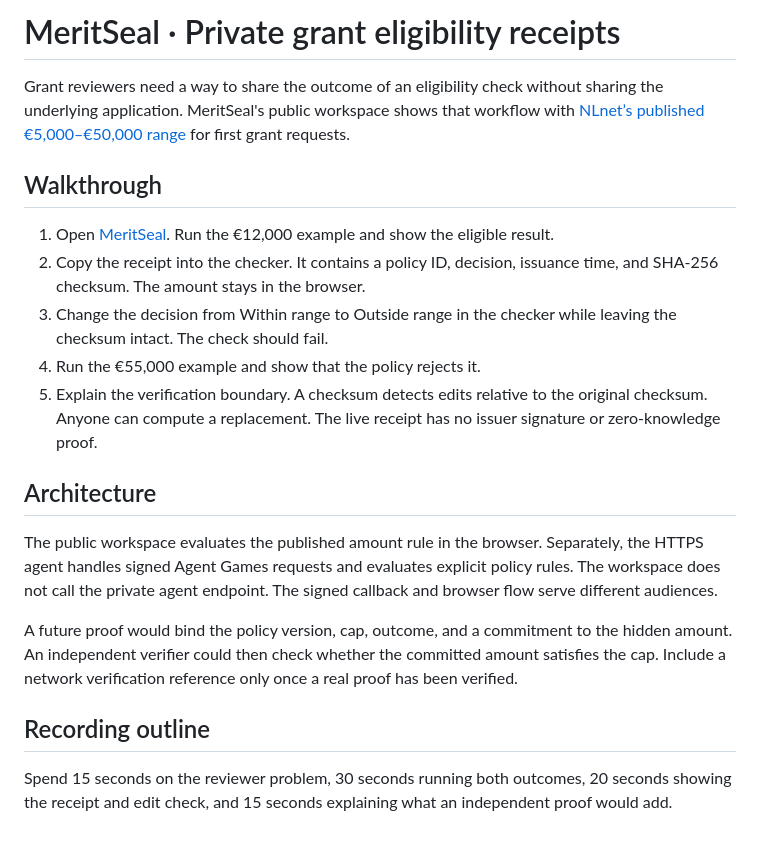
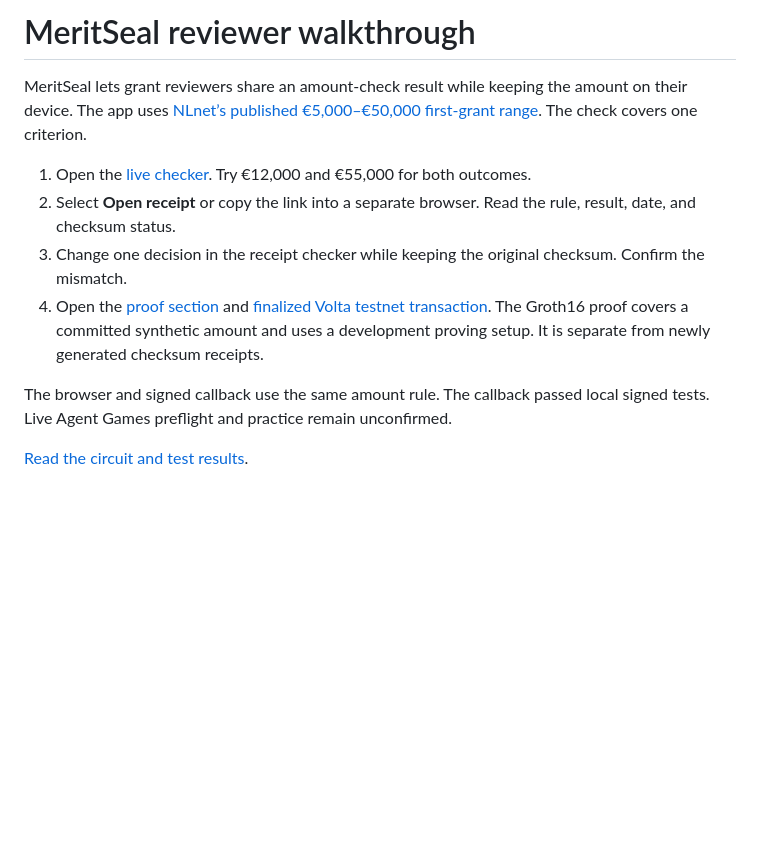
Before and after one commit to thesithunyein/meritseal, a Markdown page: docs/creator-walkthrough.md, the part around the change. Rendered like a GitHub page; blank space fills up the shorter version.

```diff
--- a/docs/creator-walkthrough.md
+++ b/docs/creator-walkthrough.md
@@ -1,21 +1,12 @@
-# MeritSeal · Private grant eligibility receipts
+# MeritSeal reviewer walkthrough
 
-Grant reviewers need a way to share the outcome of an eligibility check without sharing the underlying application. MeritSeal's public workspace shows that workflow with [NLnet’s published €5,000–€50,000 range](https://nlnet.nl/propose/) for first grant requests.
+MeritSeal lets grant reviewers share an amount-check result while keeping the amount on their device. The app uses [NLnet’s published €5,000–€50,000 first-grant range](https://nlnet.nl/propose/). The check covers one criterion.
 
-## Walkthrough
+1. Open the [live checker](https://meritseal.vercel.app/#review). Try €12,000 and €55,000 for both outcomes.
+2. Select **Open receipt** or copy the link into a separate browser. Read the rule, result, date, and checksum status.
+3. Change one decision in the receipt checker while keeping the original checksum. Confirm the mismatch.
+4. Open the [proof section](https://meritseal.vercel.app/#proof) and [finalized Volta testnet transaction](https://zkverify-testnet.subscan.io/extrinsic/0xc480960248cd345a95f6b2b862d397445b475ed7a2c4149f54e12320bd5f29ea). The Groth16 proof covers a committed synthetic amount and uses a development proving setup. It is separate from newly generated checksum receipts.
 
-1. Open [MeritSeal](https://meritseal.vercel.app/#review). Run the €12,000 example and show the eligible result.
-2. Copy the receipt into the checker. It contains a policy ID, decision, issuance time, and SHA-256 checksum. The amount stays in the browser.
-3. Change the decision from Within range to Outside range in the checker while leaving the checksum intact. The check should fail.
-4. Run the €55,000 example and show that the policy rejects it.
-5. Explain the verification boundary. A checksum detects edits relative to the original checksum. Anyone can compute a replacement. The live receipt has no issuer signature or zero-knowledge proof.
+The browser and signed callback use the same amount rule. The callback passed local signed tests. Live Agent Games preflight and practice remain unconfirmed.
 
-## Architecture
-
-The public workspace evaluates the published amount rule in the browser. Separately, the HTTPS agent handles signed Agent Games requests and evaluates explicit policy rules. The workspace does not call the private agent endpoint. The signed callback and browser flow serve different audiences.
-
-A future proof would bind the policy version, cap, outcome, and a commitment to the hidden amount. An independent verifier could then check whether the committed amount satisfies the cap. Include a network verification reference only once a real proof has been verified.
-
-## Recording outline
-
-Spend 15 seconds on the reviewer problem, 30 seconds running both outcomes, 20 seconds showing the receipt and edit check, and 15 seconds explaining what an independent proof would add.
+[Read the circuit and test results](../proof/README.md).
```
Also changed, not shown: README.md (+14 -10 lines), docs/meritseal-home.png (added).
